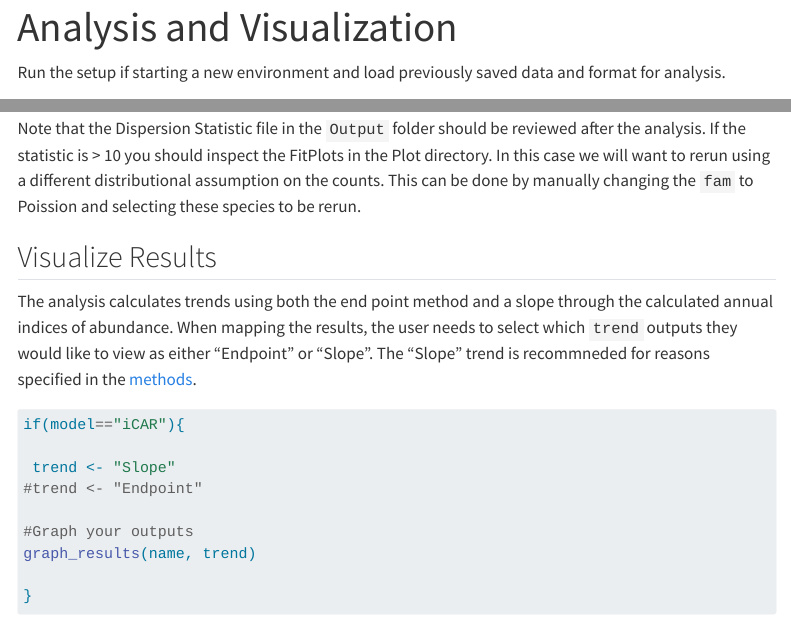
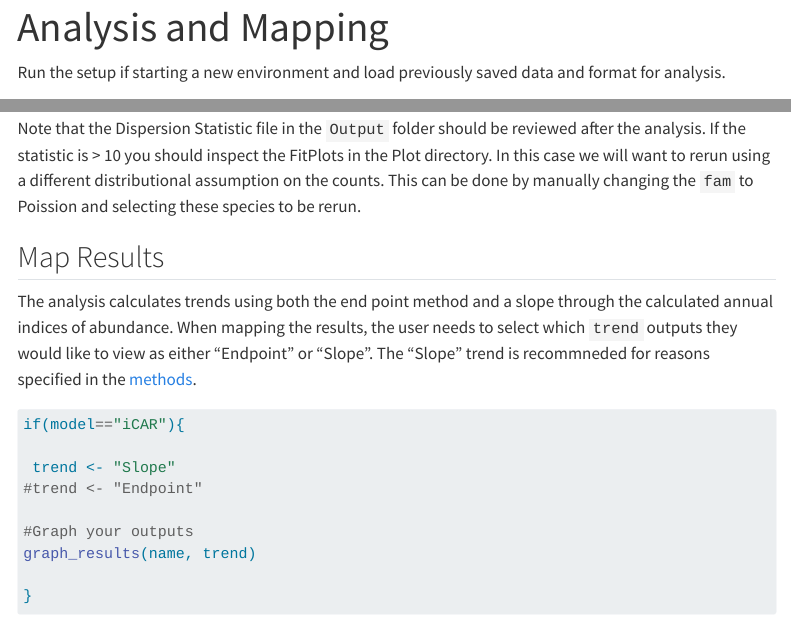
Before and after one commit to BirdsCanada/SalishSeaTrends, a Quarto document (03_Analysis.qmd): the page in a window 1100 px wide, from its top, and a second part further down, joined at a grey line. Rendered offline with R 4.5, knitr and Pandoc in place of Quarto, with nearby package versions; menus at the side of the page are left out; long lines of code are wrapped.

Commit message:
Title change

```diff
--- a/03_Analysis.qmd
+++ b/03_Analysis.qmd
@@ -1,5 +1,5 @@
 ---
-title: "Analysis and Visualization"
+title: "Analysis and Mapping"
 format: html
 editor: visual
 editor_options:
@@ -245,7 +245,7 @@ run_analysis(model)
 
 Note that the Dispersion Statistic file in the `Output` folder should be reviewed after the analysis. If the statistic is \> 10 you should inspect the FitPlots in the Plot directory. In this case we will want to rerun using a different distributional assumption on the counts. This can be done by manually changing the `fam` to Poission and selecting these species to be rerun.
 
-## Visualize Results {#3.3Vis}
+## Map Results {#3.3Vis}
 
 The analysis calculates trends using both the end point method and a slope through the calculated annual indices of abundance. When mapping the results, the user needs to select which `trend` outputs they would like to view as either "Endpoint" or "Slope". The "Slope" trend is recommneded for reasons specified in the [methods](#1.1Intro).
 
```
